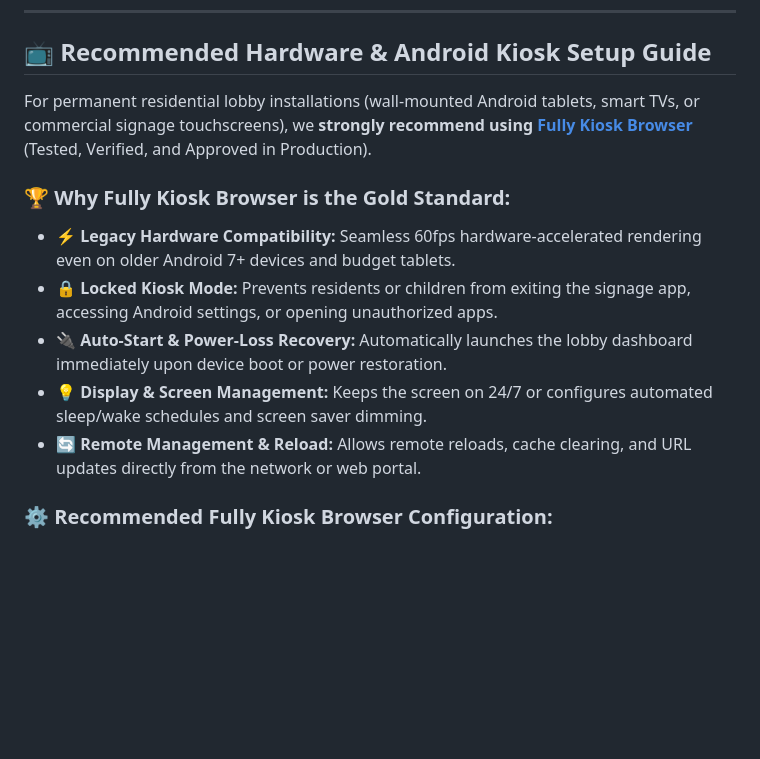
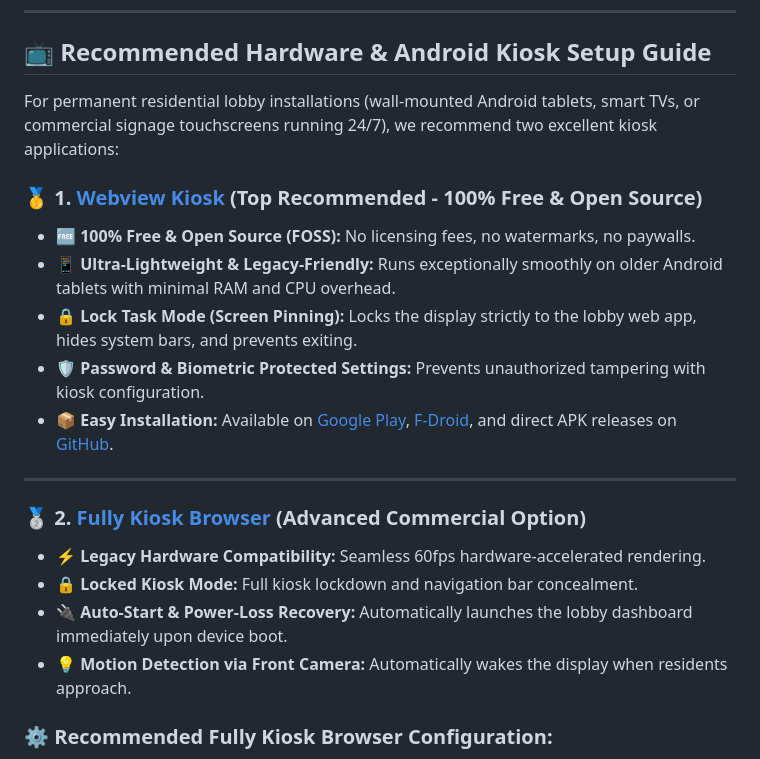
Before and after one commit to omerninyo/smart-lobby, a Markdown page: README.md, the part around the change. GitHub-like rendering; blank space fills up the shorter version.

```diff
--- a/README.md
+++ b/README.md
@@ -168,14 +168,22 @@ graph TD
 
 ## 📺 Recommended Hardware & Android Kiosk Setup Guide
 
-For permanent residential lobby installations (wall-mounted Android tablets, smart TVs, or commercial signage touchscreens), we **strongly recommend using [Fully Kiosk Browser](https://www.fully-kiosk.com/)** (Tested, Verified, and Approved in Production).
+For permanent residential lobby installations (wall-mounted Android tablets, smart TVs, or commercial signage touchscreens running 24/7), we recommend two excellent kiosk applications:
 
-### 🏆 Why Fully Kiosk Browser is the Gold Standard:
-* ⚡ **Legacy Hardware Compatibility:** Seamless 60fps hardware-accelerated rendering even on older Android 7+ devices and budget tablets.
-* 🔒 **Locked Kiosk Mode:** Prevents residents or children from exiting the signage app, accessing Android settings, or opening unauthorized apps.
-* 🔌 **Auto-Start & Power-Loss Recovery:** Automatically launches the lobby dashboard immediately upon device boot or power restoration.
-* 💡 **Display & Screen Management:** Keeps the screen on 24/7 or configures automated sleep/wake schedules and screen saver dimming.
-* 🔄 **Remote Management & Reload:** Allows remote reloads, cache clearing, and URL updates directly from the network or web portal.
+### 🥇 1. [Webview Kiosk](https://webviewkiosk.nktnet.uk) (Top Recommended - 100% Free & Open Source)
+* 🆓 **100% Free & Open Source (FOSS):** No licensing fees, no watermarks, no paywalls.
+* 📱 **Ultra-Lightweight & Legacy-Friendly:** Runs exceptionally smoothly on older Android tablets with minimal RAM and CPU overhead.
+* 🔒 **Lock Task Mode (Screen Pinning):** Locks the display strictly to the lobby web app, hides system bars, and prevents exiting.
+* 🛡️ **Password & Biometric Protected Settings:** Prevents unauthorized tampering with kiosk configuration.
+* 📦 **Easy Installation:** Available on [Google Play](https://play.google.com/store/apps/details?id=uk.nktnet.webviewkiosk), [F-Droid](https://f-droid.org/), and direct APK releases on [GitHub](https://github.com/nktnet1/webview-kiosk).
+
+---
+
+### 🥈 2. [Fully Kiosk Browser](https://www.fully-kiosk.com/) (Advanced Commercial Option)
+* ⚡ **Legacy Hardware Compatibility:** Seamless 60fps hardware-accelerated rendering.
+* 🔒 **Locked Kiosk Mode:** Full kiosk lockdown and navigation bar concealment.
+* 🔌 **Auto-Start & Power-Loss Recovery:** Automatically launches the lobby dashboard immediately upon device boot.
+* 💡 **Motion Detection via Front Camera:** Automatically wakes the display when residents approach.
 
 ### ⚙️ Recommended Fully Kiosk Browser Configuration:
 1. **Web Browsing Settings:**
```
Also changed, not shown: README.he.md (+16 -6 lines), public/README.he.md (+16 -6 lines).
